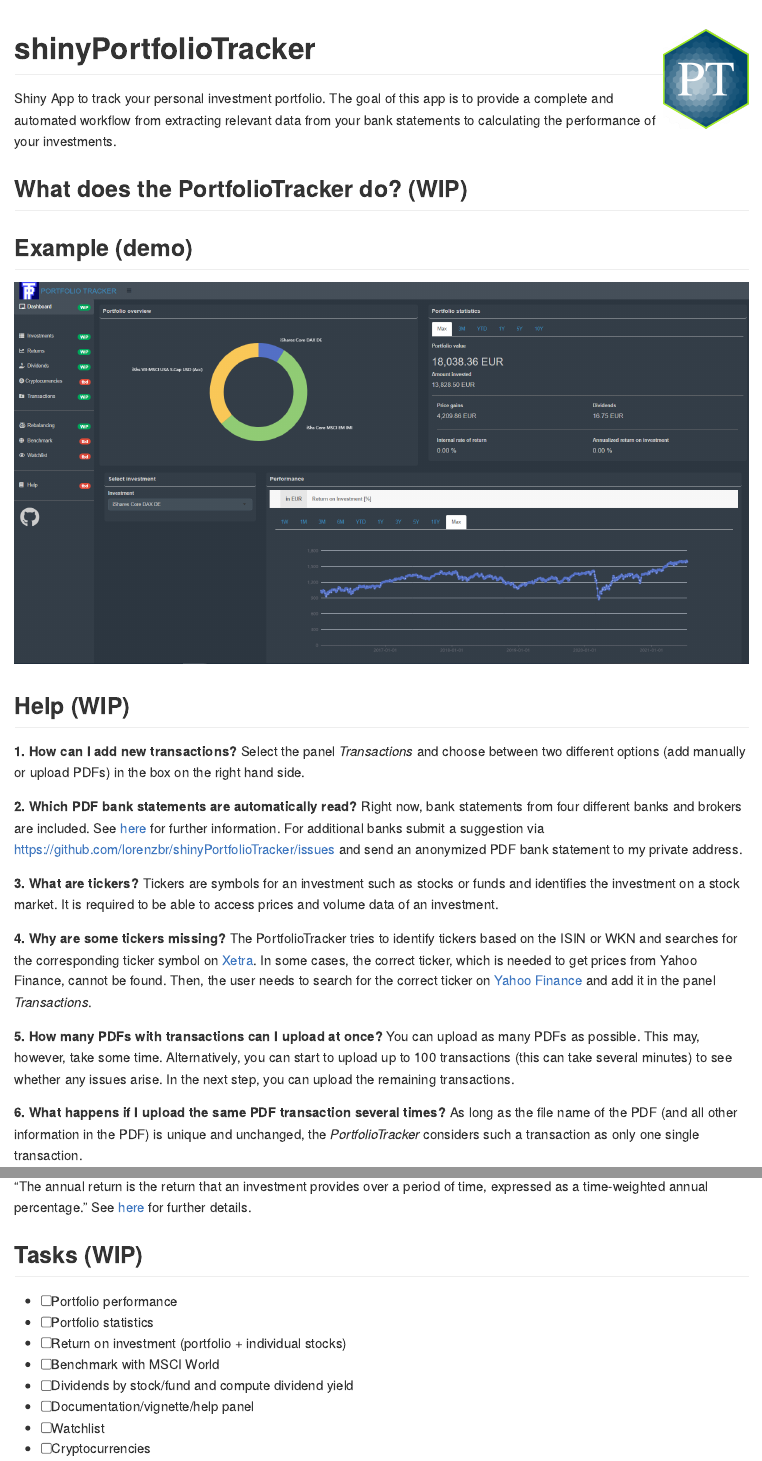
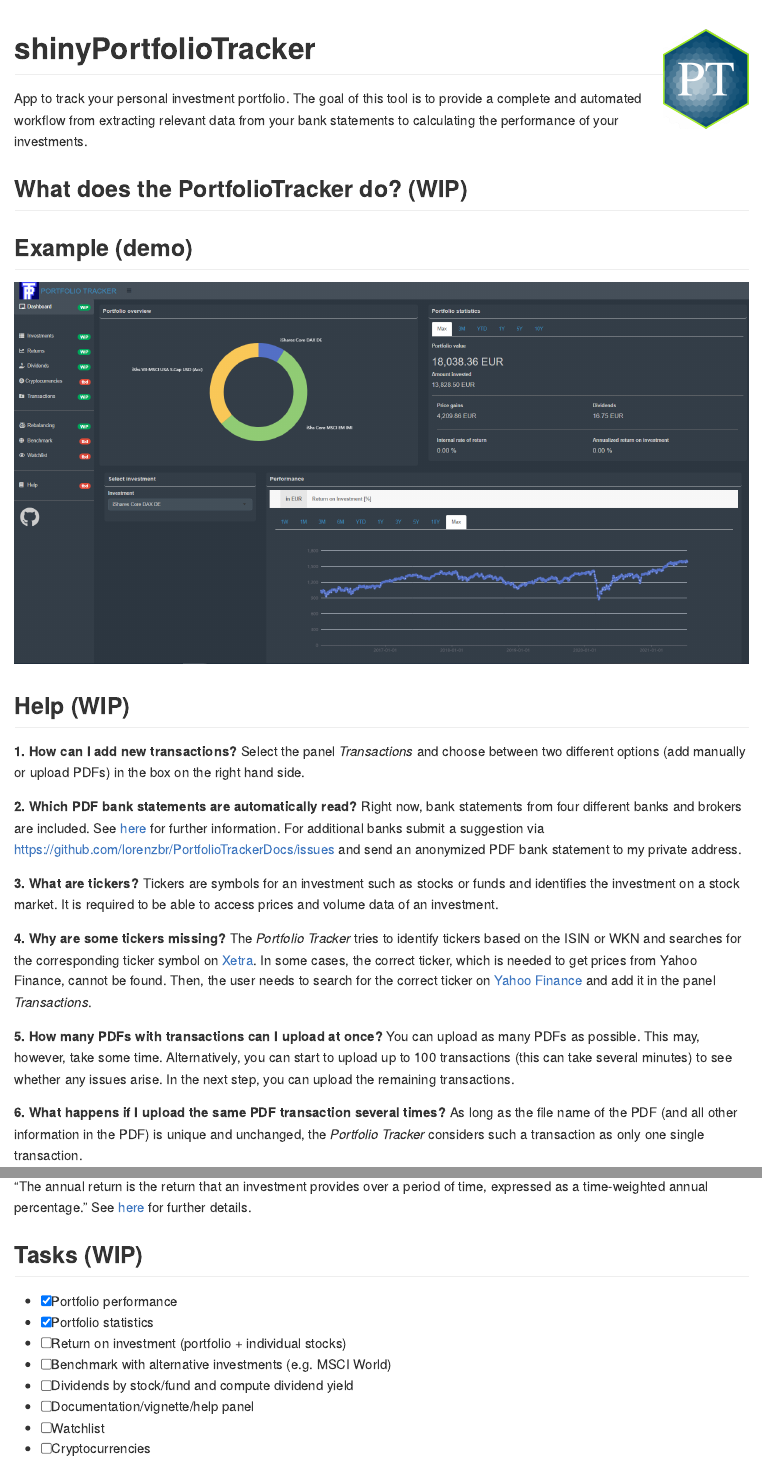
Before and after one commit to lorenzbr/PortfolioTrackerDocs, an R Markdown document (README.rmd): the page in a window 1100 px wide, from its top, and a second part further down, joined at a grey line. The pictures show the output file README.md that the author committed with the source, drawn offline in the style of GitHub; badge pictures from the web are left out.

Commit message:
updated readme

```diff
--- a/README.rmd
+++ b/README.rmd
@@ -12,10 +12,10 @@ knitr::opts_chunk$set(echo = TRUE)
 <!-- badges: start -->
 [![Lifecycle: experimental](https://img.shields.io/badge/lifecycle-experimental-orange.svg)](https://lifecycle.r-lib.org/articles/stages.html#experimental)
 [![Project Status: WIP – Initial development is in progress, but there has not yet been a stable, usable release suitable for the public.](https://www.repostatus.org/badges/latest/wip.svg)](https://www.repostatus.org/#wip)
-[![R-CMD-check](https://github.com/lorenzbr/shinyPortfolioTracker/workflows/R-CMD-check/badge.svg)](https://github.com/lorenzbr/shinyPortfolioTracker/actions)
+[![R-CMD-check](https://github.com/lorenzbr/PortfolioTrackerDocs/workflows/R-CMD-check/badge.svg)](https://github.com/lorenzbr/PortfolioTrackerDocs/actions)
 <!-- badges: end -->
 
-Shiny App to track your personal investment portfolio. The goal of this app is to provide a complete and automated workflow from extracting relevant data from your bank statements to calculating the performance of your investments.
+App to track your personal investment portfolio. The goal of this tool is to provide a complete and automated workflow from extracting relevant data from your bank statements to calculating the performance of your investments.
 
 
 ## What does the PortfolioTracker do? (WIP)
@@ -35,15 +35,15 @@ Shiny App to track your personal investment portfolio. The goal of this app is t
 
 **1. How can I add new transactions?** Select the panel *Transactions* and choose between two different options (add manually or upload PDFs) in the box on the right hand side.
 
-**2. Which PDF bank statements are automatically read?** Right now, bank statements from four different banks and brokers are included. See [here](https://github.com/lorenzbr/BankStatementParser#readme) for further information. For additional banks submit a suggestion via <https://github.com/lorenzbr/shinyPortfolioTracker/issues> and send an anonymized PDF bank statement to my private address.
+**2. Which PDF bank statements are automatically read?** Right now, bank statements from four different banks and brokers are included. See [here](https://github.com/lorenzbr/BankStatementParser#readme) for further information. For additional banks submit a suggestion via <https://github.com/lorenzbr/PortfolioTrackerDocs/issues> and send an anonymized PDF bank statement to my private address.
 
 **3. What are tickers?** Tickers are symbols for an investment such as stocks or funds and identifies the investment on a stock market. It is required to be able to access prices and volume data of an investment.
 
-**4. Why are some tickers missing?** The PortfolioTracker tries to identify tickers based on the ISIN or WKN and searches for the corresponding ticker symbol on [Xetra](https://www.xetra.com/xetra-de/instrumente/alle-handelbaren-instrumente/boersefrankfurt). In some cases, the correct ticker, which is needed to get prices from Yahoo Finance, cannot be found. Then, the user needs to search for the correct ticker on [Yahoo Finance](https://finance.yahoo.com) and add it in the panel *Transactions*.
+**4. Why are some tickers missing?** The *Portfolio Tracker* tries to identify tickers based on the ISIN or WKN and searches for the corresponding ticker symbol on [Xetra](https://www.xetra.com/xetra-de/instrumente/alle-handelbaren-instrumente/boersefrankfurt). In some cases, the correct ticker, which is needed to get prices from Yahoo Finance, cannot be found. Then, the user needs to search for the correct ticker on [Yahoo Finance](https://finance.yahoo.com) and add it in the panel *Transactions*.
 
 **5. How many PDFs with transactions can I upload at once?** You can upload as many PDFs as possible. This may, however, take some time. Alternatively, you can start to upload up to 100 transactions (this can take several minutes) to see whether any issues arise. In the next step, you can upload the remaining transactions.
 
-**6. What happens if I upload the same PDF transaction several times?** As long as the file name of the PDF (and all other information in the PDF) is unique and unchanged, the *PortfolioTracker* considers such a transaction as only one single transaction.
+**6. What happens if I upload the same PDF transaction several times?** As long as the file name of the PDF (and all other information in the PDF) is unique and unchanged, the *Portfolio Tracker* considers such a transaction as only one single transaction.
 
 
 
@@ -58,10 +58,10 @@ Shiny App to track your personal investment portfolio. The goal of this app is t
 
 ## Tasks (WIP)
 
--   [ ] Portfolio performance
--   [ ] Portfolio statistics
+-   [x] Portfolio performance
+-   [x] Portfolio statistics
 -   [ ] Return on investment (portfolio + individual stocks)
--   [ ] Benchmark with MSCI World
+-   [ ] Benchmark with alternative investments (e.g. MSCI World)
 -   [ ] Dividends by stock/fund and compute dividend yield
 -   [ ] Documentation/vignette/help panel
 -   [ ] Watchlist
```
Also changed, not shown: README.md.
